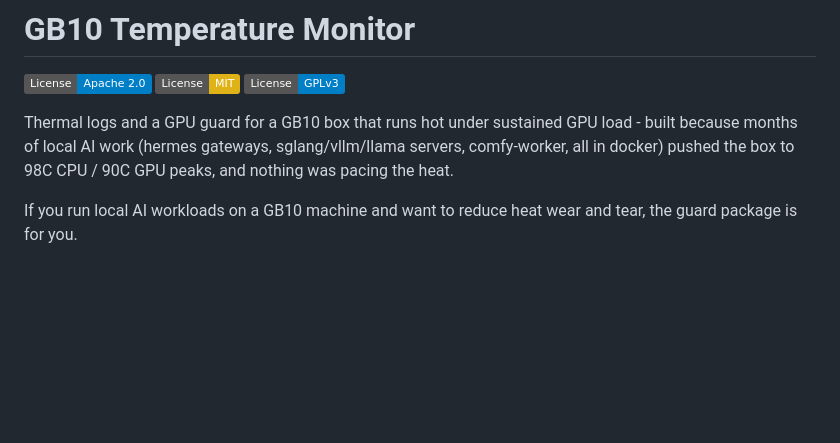
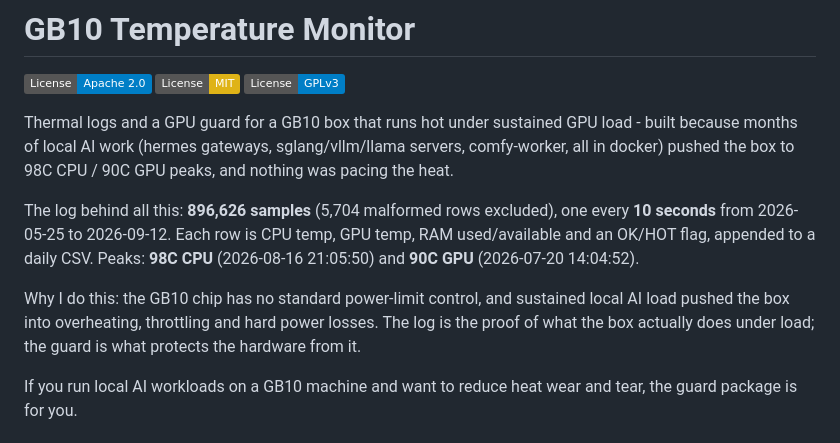
Before and after one commit to benczb/gb10_guard, a Markdown page: README.md, the part around the change. Rendered like a GitHub page; badges without logos; blank space fills up the shorter version.

Commit message:
README: add log specs and motivation to the introduction

```diff
--- a/README.md
+++ b/README.md
@@ -8,6 +8,17 @@ Thermal logs and a GPU guard for a GB10 box that runs hot under sustained
 GPU load - built because months of local AI work (hermes gateways,
 sglang/vllm/llama servers, comfy-worker, all in docker) pushed the box to
 98C CPU / 90C GPU peaks, and nothing was pacing the heat.
+
+The log behind all this: **896,626 samples** (5,704 malformed rows
+excluded), one every **10 seconds** from 2026-05-25 to 2026-09-12. Each row
+is CPU temp, GPU temp, RAM used/available and an OK/HOT flag, appended to a
+daily CSV. Peaks: **98C CPU** (2026-08-16 21:05:50) and **90C GPU**
+(2026-07-20 14:04:52).
+
+Why I do this: the GB10 chip has no standard power-limit control, and
+sustained local AI load pushed the box into overheating, throttling and
+hard power losses. The log is the proof of what the box actually does under
+load; the guard is what protects the hardware from it.
 
 If you run local AI workloads on a GB10 machine and want to reduce heat
 wear and tear, the guard package is for you.
```
